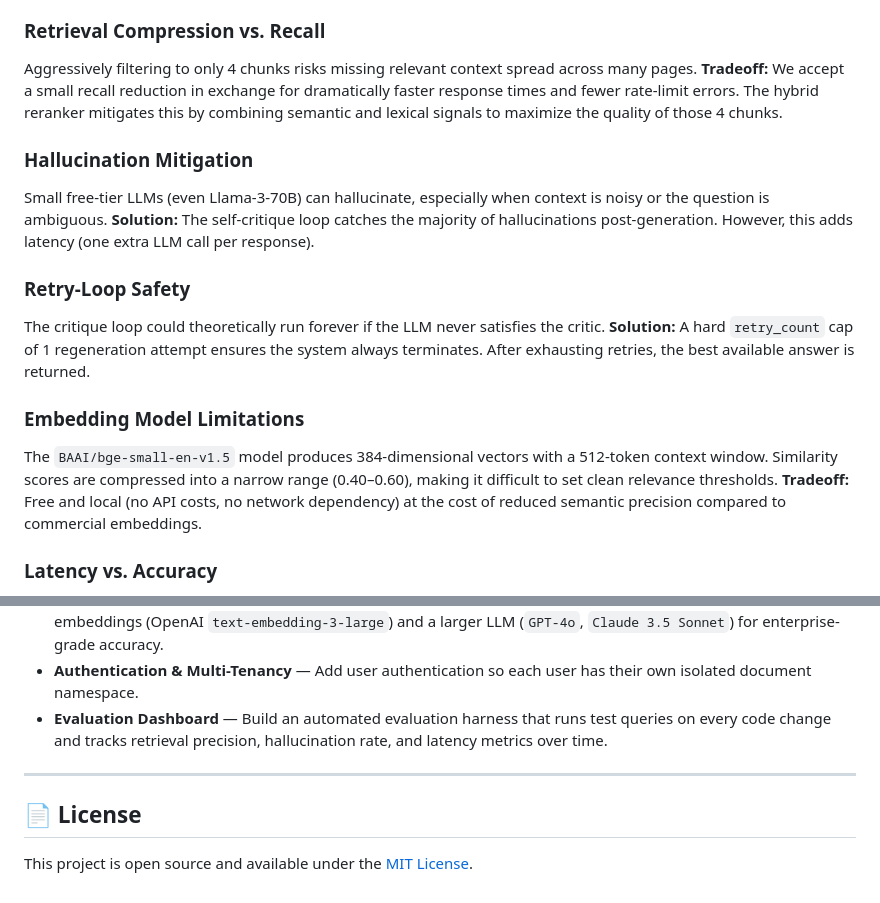
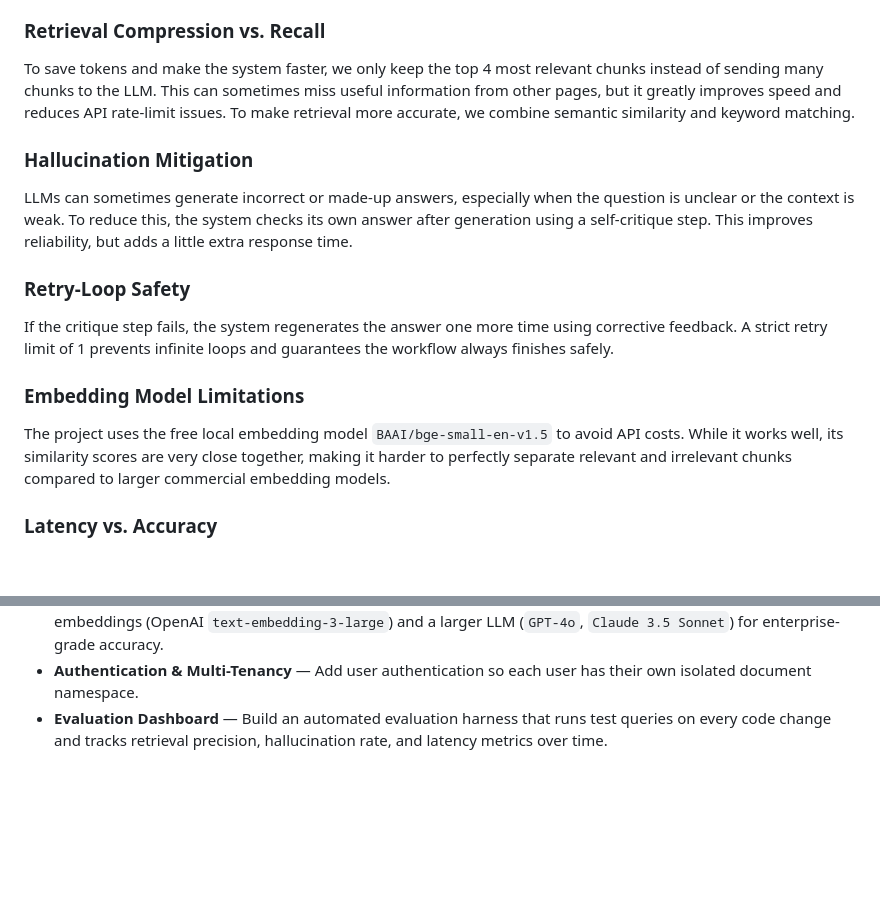
Before and after one commit to paras-the-coder/Agentic-Hybrid-RAG, a Markdown page: README.md, 2 parts joined by grey strips. Drawn GitHub-style; blank space fills up the shorter version.

```diff
--- a/README.md
+++ b/README.md
@@ -278,16 +278,16 @@ Once you have uploaded a document (e.g., a Tesla 10-K annual report), try these:
 The Groq free tier imposes strict Tokens-Per-Minute (TPM) and Requests-Per-Minute (RPM) limits. Grading 16 chunks in parallel would instantly hit rate limits and cause failures. **Solution:** We implemented local hybrid reranking to compress candidates from 16 to 4 before sending them to the LLM, reducing token usage by 4x.
 
 ### Retrieval Compression vs. Recall
-Aggressively filtering to only 4 chunks risks missing relevant context spread across many pages. **Tradeoff:** We accept a small recall reduction in exchange for dramatically faster response times and fewer rate-limit errors. The hybrid reranker mitigates this by combining semantic and lexical signals to maximize the quality of those 4 chunks.
+To save tokens and make the system faster, we only keep the top 4 most relevant chunks instead of sending many chunks to the LLM. This can sometimes miss useful information from other pages, but it greatly improves speed and reduces API rate-limit issues. To make retrieval more accurate, we combine semantic similarity and keyword matching.
 
 ### Hallucination Mitigation
-Small free-tier LLMs (even Llama-3-70B) can hallucinate, especially when context is noisy or the question is ambiguous. **Solution:** The self-critique loop catches the majority of hallucinations post-generation. However, this adds latency (one extra LLM call per response).
+LLMs can sometimes generate incorrect or made-up answers, especially when the question is unclear or the context is weak. To reduce this, the system checks its own answer after generation using a self-critique step. This improves reliability, but adds a little extra response time.
 
 ### Retry-Loop Safety
-The critique loop could theoretically run forever if the LLM never satisfies the critic. **Solution:** A hard `retry_count` cap of 1 regeneration attempt ensures the system always terminates. After exhausting retries, the best available answer is returned.
+If the critique step fails, the system regenerates the answer one more time using corrective feedback. A strict retry limit of 1 prevents infinite loops and guarantees the workflow always finishes safely.
 
 ### Embedding Model Limitations
-The `BAAI/bge-small-en-v1.5` model produces 384-dimensional vectors with a 512-token context window. Similarity scores are compressed into a narrow range (0.40–0.60), making it difficult to set clean relevance thresholds. **Tradeoff:** Free and local (no API costs, no network dependency) at the cost of reduced semantic precision compared to commercial embeddings.
+The project uses the free local embedding model `BAAI/bge-small-en-v1.5` to avoid API costs. While it works well, its similarity scores are very close together, making it harder to perfectly separate relevant and irrelevant chunks compared to larger commercial embedding models.
 
 ### Latency vs. Accuracy
 Every safety mechanism (grading, critique, retry) adds LLM calls and latency. A full pipeline with web fallback and one retry can take 15–20 seconds. **Tradeoff:** We prioritize answer quality and reliability over raw speed, which is acceptable for document Q&A use cases.
@@ -303,9 +303,3 @@ Every safety mechanism (grading, critique, retry) adds LLM calls and latency. A
 - **Production Deployment** — Containerize with Docker, deploy on cloud (AWS/GCP), and swap to commercial embeddings (OpenAI `text-embedding-3-large`) and a larger LLM (`GPT-4o`, `Claude 3.5 Sonnet`) for enterprise-grade accuracy.
 - **Authentication & Multi-Tenancy** — Add user authentication so each user has their own isolated document namespace.
 - **Evaluation Dashboard** — Build an automated evaluation harness that runs test queries on every code change and tracks retrieval precision, hallucination rate, and latency metrics over time.
-
----
-
-## 📄 License
-
-This project is open source and available under the [MIT License](LICENSE).
```
